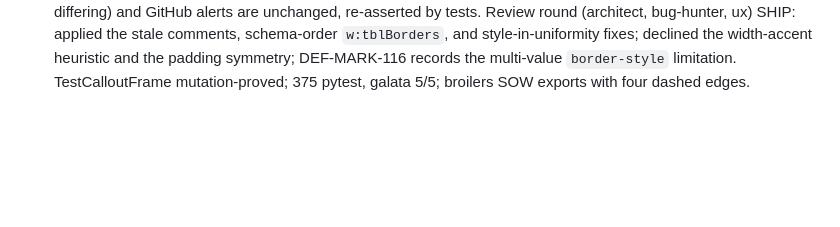
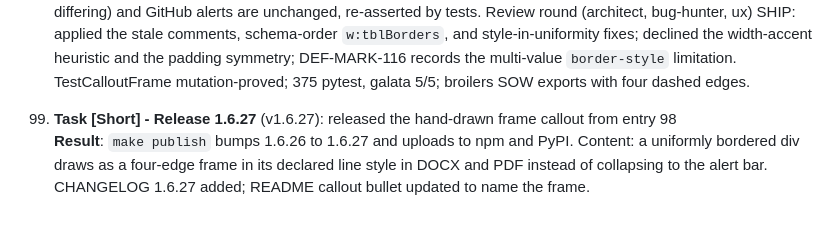
Before and after one commit to stellarshenson/jupyterlab_export_markdown_extension, a Markdown page: .claude/JOURNAL.md, the part around the change. Drawn GitHub-style; blank space fills up the shorter version.

```diff
--- a/.claude/JOURNAL.md
+++ b/.claude/JOURNAL.md
@@ -209,3 +209,6 @@ This journal tracks substantive work on documents, diagrams, and documentation c
 
 98. **Task - Hand-drawn frame callouts** (v1.6.26): the broilers SOW draft banner - a div with `border: 2px dashed #9ca3af` - exported to DOCX as a fat grey left bar, not a box<br>
     **Result**: DEF-MARK-115. Every hand-drawn callout was routed into the alert construct: single left bar, other edges none, so a uniform frame vanished. `_css_callout_box` now answers a third element - the frame style (`single`/`dashed`/`dotted`) when all four edges draw in one colour and one line style - carried through the `BOX:` marker; `style_docx_alert_boxes` draws all four edges at 1.5pt for a frame, and the PDF's `alert_info`/`make_callout` read it back and draw a dashed reportlab BOX. The accent construct (left edge differing) and GitHub alerts are unchanged, re-asserted by tests. Review round (architect, bug-hunter, ux) SHIP: applied the stale comments, schema-order `w:tblBorders`, and style-in-uniformity fixes; declined the width-accent heuristic and the padding symmetry; DEF-MARK-116 records the multi-value `border-style` limitation. TestCalloutFrame mutation-proved; 375 pytest, galata 5/5; broilers SOW exports with four dashed edges.
+
+99. **Task [Short] - Release 1.6.27** (v1.6.27): released the hand-drawn frame callout from entry 98<br>
+    **Result**: `make publish` bumps 1.6.26 to 1.6.27 and uploads to npm and PyPI. Content: a uniformly bordered div draws as a four-edge frame in its declared line style in DOCX and PDF instead of collapsing to the alert bar. CHANGELOG 1.6.27 added; README callout bullet updated to name the frame.
```
Also changed, not shown: CHANGELOG.md (+7 -0 lines), README.md (+1 -1 lines).
